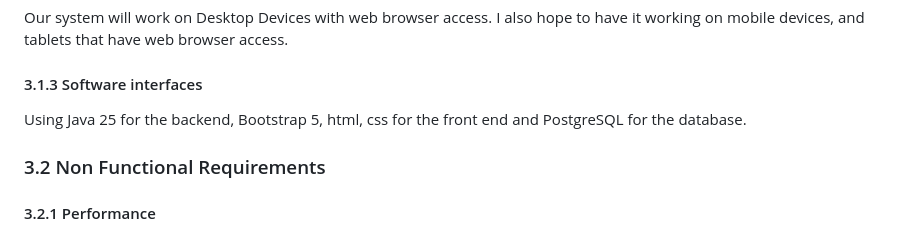
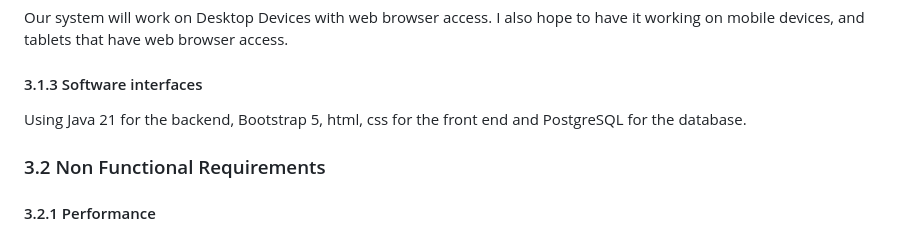
Before and after one commit to yera888/IY-Team7, a Markdown page: doc/E-COM SRS.md, the part around the change. Rendered like a GitHub page.

```diff
--- a/doc/E-COM SRS.md
+++ b/doc/E-COM SRS.md
@@ -159,7 +159,7 @@ Webpages will be built with HTML/CSS/JavaScript. Sign-up, Login, Profile, Photo
 Our system will work on Desktop Devices with web browser access. I also hope to have it working on mobile devices, and tablets that have web browser access.
 
 #### 3.1.3 Software interfaces
-Using Java 25 for the backend, Bootstrap 5, html, css for the front end and PostgreSQL for the database.
+Using Java 21 for the backend, Bootstrap 5, html, css for the front end and PostgreSQL for the database.
 
 ### 3.2 Non Functional Requirements
 
```
